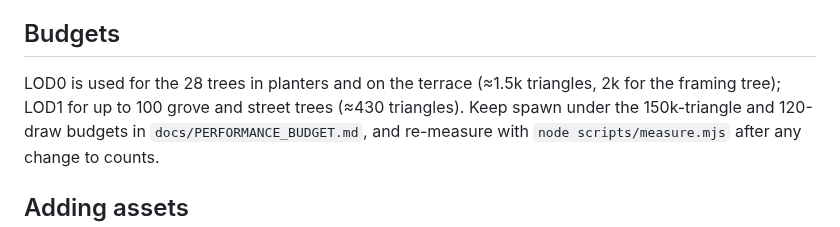
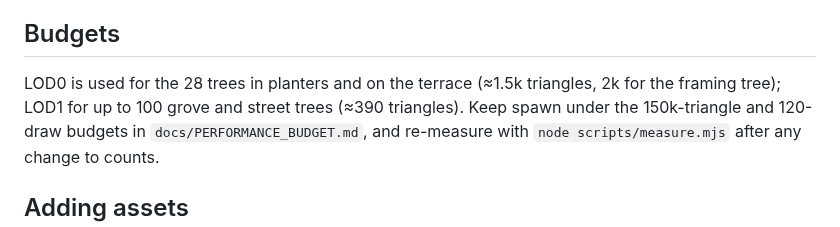
Before and after one commit to ColumbusLabs/demo-district, a Markdown page: tools/blender/README.md, the part around the change. Drawn GitHub-style.

```diff
--- a/tools/blender/README.md
+++ b/tools/blender/README.md
@@ -41,7 +41,7 @@ file fails to load, the district falls back to its procedural trees.
 ## Budgets
 
 LOD0 is used for the 28 trees in planters and on the terrace (≈1.5k triangles, 2k for the
-framing tree); LOD1 for up to 100 grove and street trees (≈430 triangles). Keep spawn under
+framing tree); LOD1 for up to 100 grove and street trees (≈390 triangles). Keep spawn under
 the 150k-triangle and 120-draw budgets in `docs/PERFORMANCE_BUDGET.md`, and re-measure with
 `node scripts/measure.mjs` after any change to counts.
 
```
Also changed, not shown: docs/PERFORMANCE_BUDGET.md (+4 -4 lines), docs/TREES_BLENDER.md (+21 -5 lines), docs/art/trees-blender.jpg, docs/art/trees-spawn.jpg, docs/art/trees-vs-mockup.jpg (added), 2 other files.
